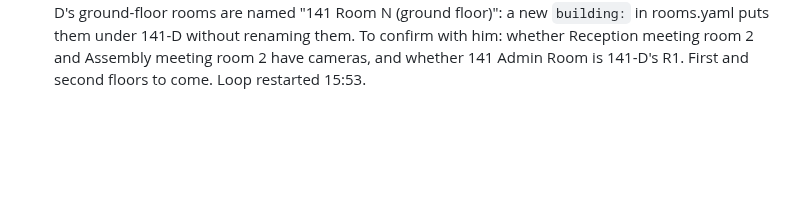
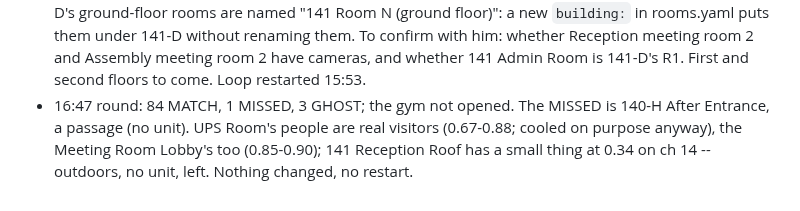
Before and after one commit to shamroze153/EnergyCam, a Markdown page: docs/night_log.md, the part around the change. Rendered like a GitHub page; blank space fills up the shorter version.

Commit message:
Night log: 16:47 round
Co-Authored-By: Claude Opus 5.5 <noreply@anthropic.com>

```diff
--- a/docs/night_log.md
+++ b/docs/night_log.md
@@ -464,3 +464,8 @@ Two or three lines a round; picture file names, never pictures.
   To confirm with him: whether Reception meeting room 2 and Assembly
   meeting room 2 have cameras, and whether 141 Admin Room is 141-D's R1.
   First and second floors to come. Loop restarted 15:53.
+* 16:47 round: 84 MATCH, 1 MISSED, 3 GHOST; the gym not opened. The
+  MISSED is 140-H After Entrance, a passage (no unit). UPS Room's people
+  are real visitors (0.67-0.88; cooled on purpose anyway), the Meeting
+  Room Lobby's too (0.85-0.90); 141 Reception Roof has a small thing at
+  0.34 on ch 14 -- outdoors, no unit, left. Nothing changed, no restart.
```
